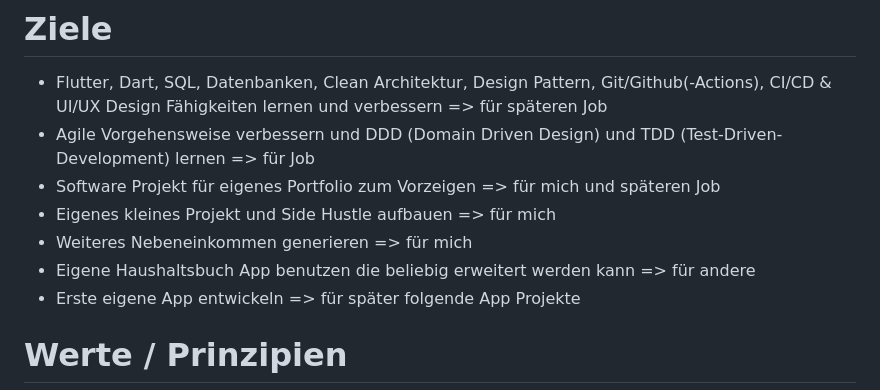
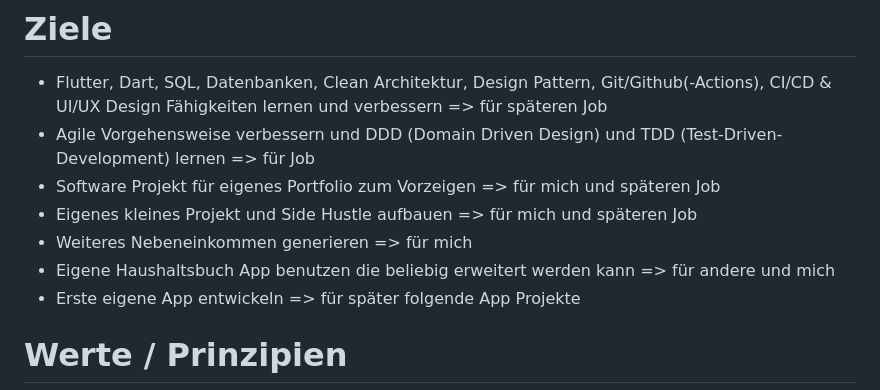
Before and after one commit to Marcel9494/Moneybook, a Markdown page: README.md, the part around the change. GitHub-like rendering.

Commit message:
Update README.md
Ziele noch genauer definiert

```diff
--- a/README.md
+++ b/README.md
@@ -6,9 +6,9 @@ Haushaltsbuch zum Verwalten deiner Finanzen.
 - Flutter, Dart, SQL, Datenbanken, Clean Architektur, Design Pattern, Git/Github(-Actions), CI/CD & UI/UX Design Fähigkeiten lernen und verbessern => für späteren Job
 - Agile Vorgehensweise verbessern und DDD (Domain Driven Design) und TDD (Test-Driven-Development) lernen => für Job
 - Software Projekt für eigenes Portfolio zum Vorzeigen => für mich und späteren Job
-- Eigenes kleines Projekt und Side Hustle aufbauen => für mich
+- Eigenes kleines Projekt und Side Hustle aufbauen => für mich und späteren Job
 - Weiteres Nebeneinkommen generieren => für mich
-- Eigene Haushaltsbuch App benutzen die beliebig erweitert werden kann => für andere
+- Eigene Haushaltsbuch App benutzen die beliebig erweitert werden kann => für andere und mich
 - Erste eigene App entwickeln => für später folgende App Projekte
 
 # Werte / Prinzipien
```
